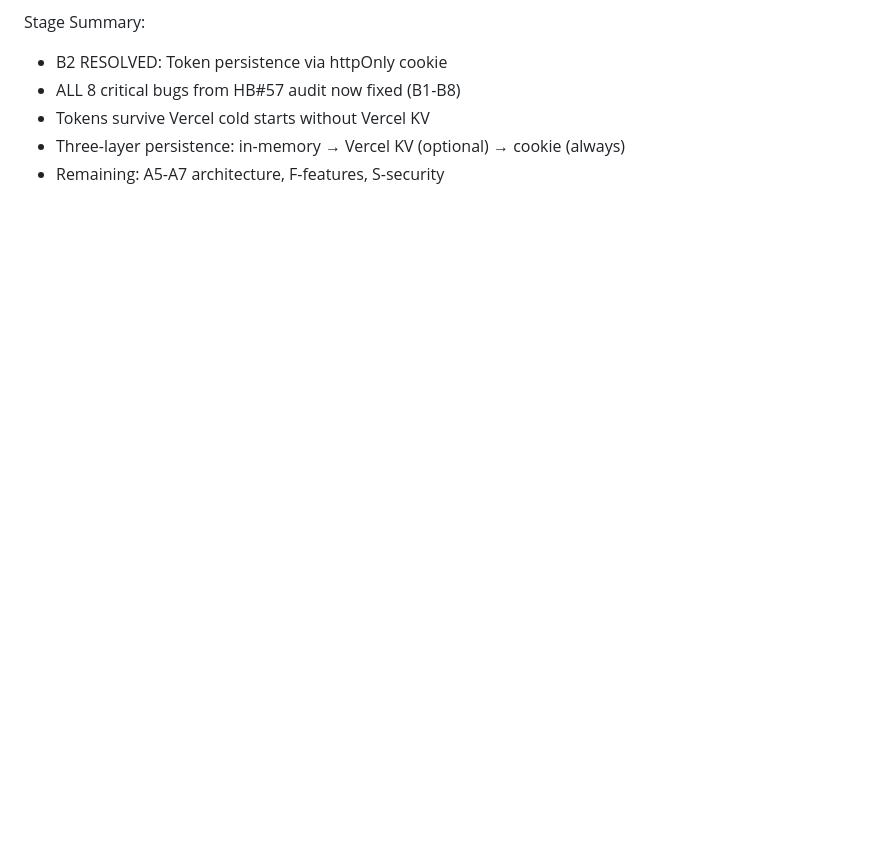
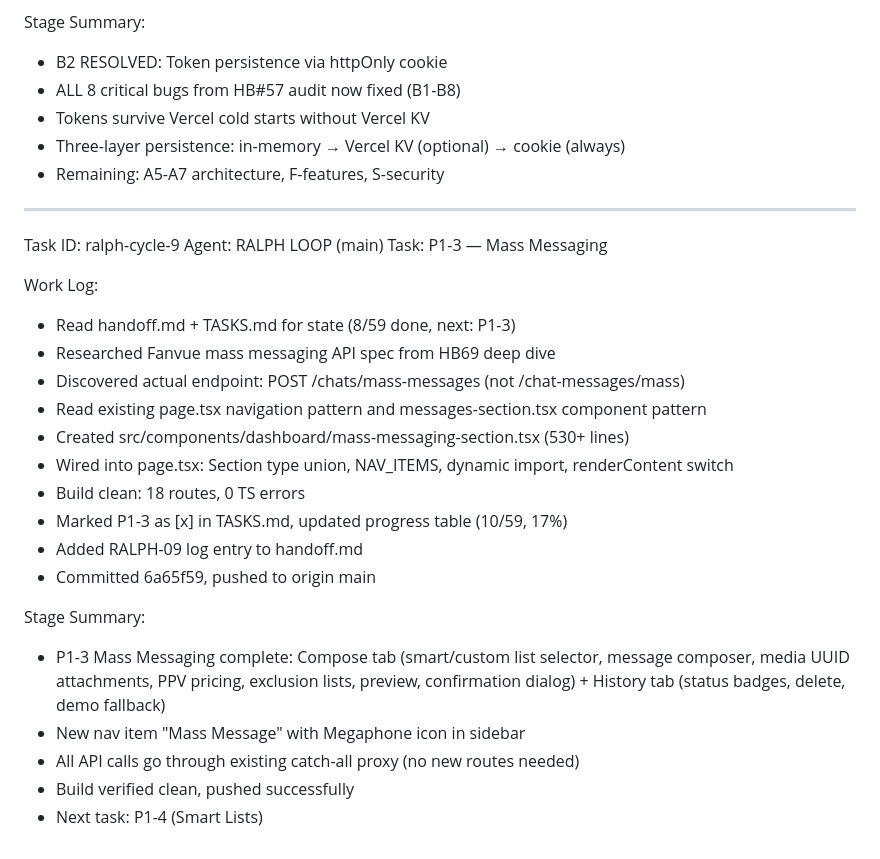
Before and after one commit to iaofteam-crypto/fanvue-dashboard, a Markdown page: worklog.md, the part around the change. Drawn GitHub-style; blank space fills up the shorter version.

Commit message:
f8eb7214-3921-4f21-b6cd-45c493759084-cron

```diff
--- a/worklog.md
+++ b/worklog.md
@@ -110,3 +110,27 @@ Stage Summary:
 - Tokens survive Vercel cold starts without Vercel KV
 - Three-layer persistence: in-memory → Vercel KV (optional) → cookie (always)
 - Remaining: A5-A7 architecture, F-features, S-security
+
+---
+Task ID: ralph-cycle-9
+Agent: RALPH LOOP (main)
+Task: P1-3 — Mass Messaging
+
+Work Log:
+- Read handoff.md + TASKS.md for state (8/59 done, next: P1-3)
+- Researched Fanvue mass messaging API spec from HB69 deep dive
+- Discovered actual endpoint: POST /chats/mass-messages (not /chat-messages/mass)
+- Read existing page.tsx navigation pattern and messages-section.tsx component pattern
+- Created src/components/dashboard/mass-messaging-section.tsx (530+ lines)
+- Wired into page.tsx: Section type union, NAV_ITEMS, dynamic import, renderContent switch
+- Build clean: 18 routes, 0 TS errors
+- Marked P1-3 as [x] in TASKS.md, updated progress table (10/59, 17%)
+- Added RALPH-09 log entry to handoff.md
+- Committed 6a65f59, pushed to origin main
+
+Stage Summary:
+- P1-3 Mass Messaging complete: Compose tab (smart/custom list selector, message composer, media UUID attachments, PPV pricing, exclusion lists, preview, confirmation dialog) + History tab (status badges, delete, demo fallback)
+- New nav item "Mass Message" with Megaphone icon in sidebar
+- All API calls go through existing catch-all proxy (no new routes needed)
+- Build verified clean, pushed successfully
+- Next task: P1-4 (Smart Lists)
```
